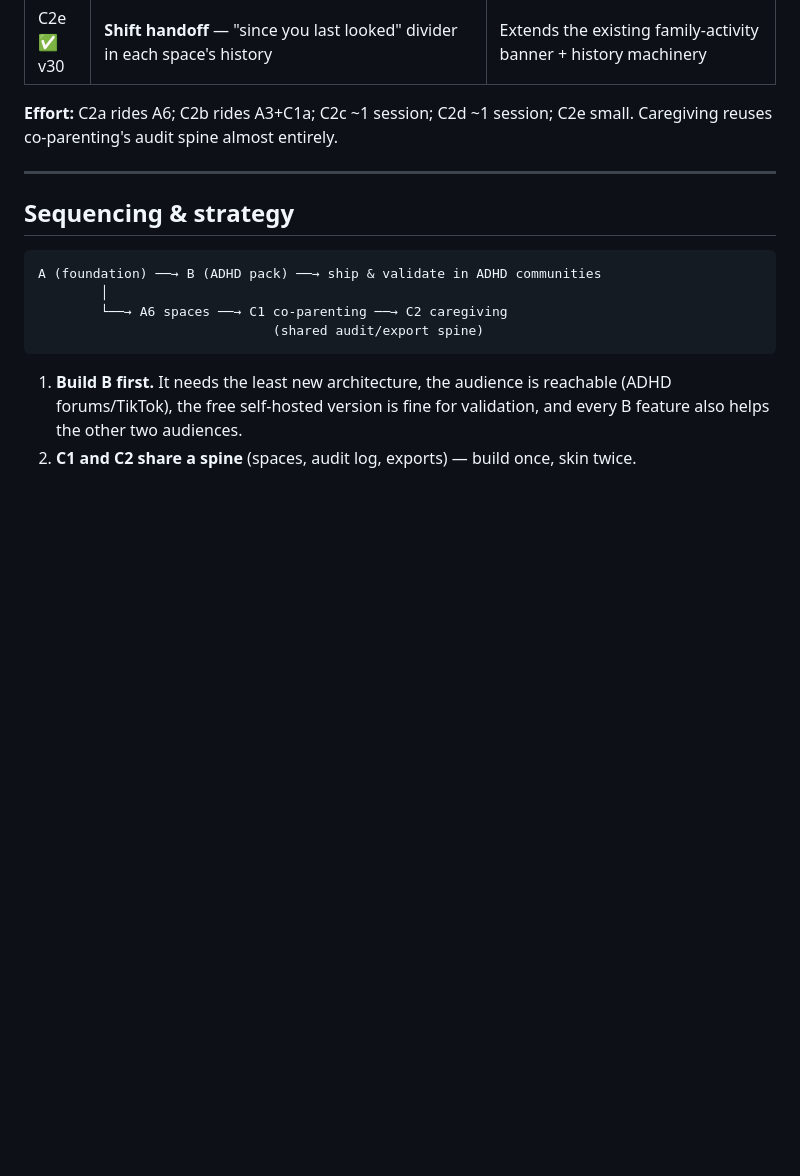
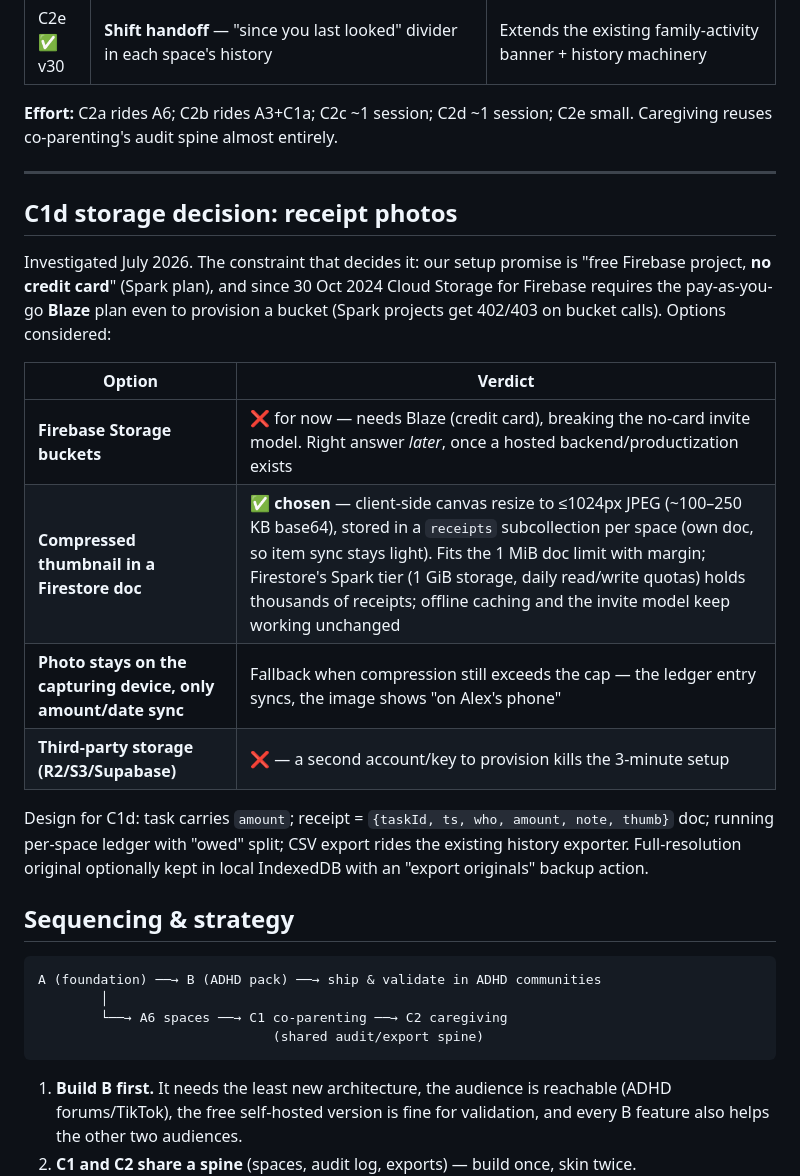
Before and after one commit to etheodore15/todo-list, a Markdown page: ROADMAP.md, the part around the change. Rendered like a GitHub page; blank space fills up the shorter version.

Commit message:
Roadmap: mark C2 shipped (v30) and record the C1d receipt-storage decision
Co-Authored-By: Claude Fable 5 <noreply@anthropic.com>
Claude-Session: https://claude.ai/code/session_01DEPoWR4BSgBpi7Cbs3HasE

````diff
--- a/ROADMAP.md
+++ b/ROADMAP.md
@@ -85,6 +85,26 @@ C2e small. Caregiving reuses co-parenting's audit spine almost entirely.
 
 ---
 
+## C1d storage decision: receipt photos
+
+Investigated July 2026. The constraint that decides it: our setup promise is
+"free Firebase project, **no credit card**" (Spark plan), and since
+30 Oct 2024 Cloud Storage for Firebase requires the pay-as-you-go **Blaze**
+plan even to provision a bucket (Spark projects get 402/403 on bucket calls).
+Options considered:
+
+| Option | Verdict |
+|---|---|
+| **Firebase Storage buckets** | ❌ for now — needs Blaze (credit card), breaking the no-card invite model. Right answer *later*, once a hosted backend/productization exists |
+| **Compressed thumbnail in a Firestore doc** | ✅ **chosen** — client-side canvas resize to ≤1024px JPEG (~100–250 KB base64), stored in a `receipts` subcollection per space (own doc, so item sync stays light). Fits the 1 MiB doc limit with margin; Firestore's Spark tier (1 GiB storage, daily read/write quotas) holds thousands of receipts; offline caching and the invite model keep working unchanged |
+| **Photo stays on the capturing device, only amount/date sync** | Fallback when compression still exceeds the cap — the ledger entry syncs, the image shows "on Alex's phone" |
+| **Third-party storage (R2/S3/Supabase)** | ❌ — a second account/key to provision kills the 3-minute setup |
+
+Design for C1d: task carries `amount`; receipt = `{taskId, ts, who, amount,
+note, thumb}` doc; running per-space ledger with "owed" split; CSV export
+rides the existing history exporter. Full-resolution original optionally kept
+in local IndexedDB with an "export originals" backup action.
+
 ## Sequencing & strategy
 
 ```
````
